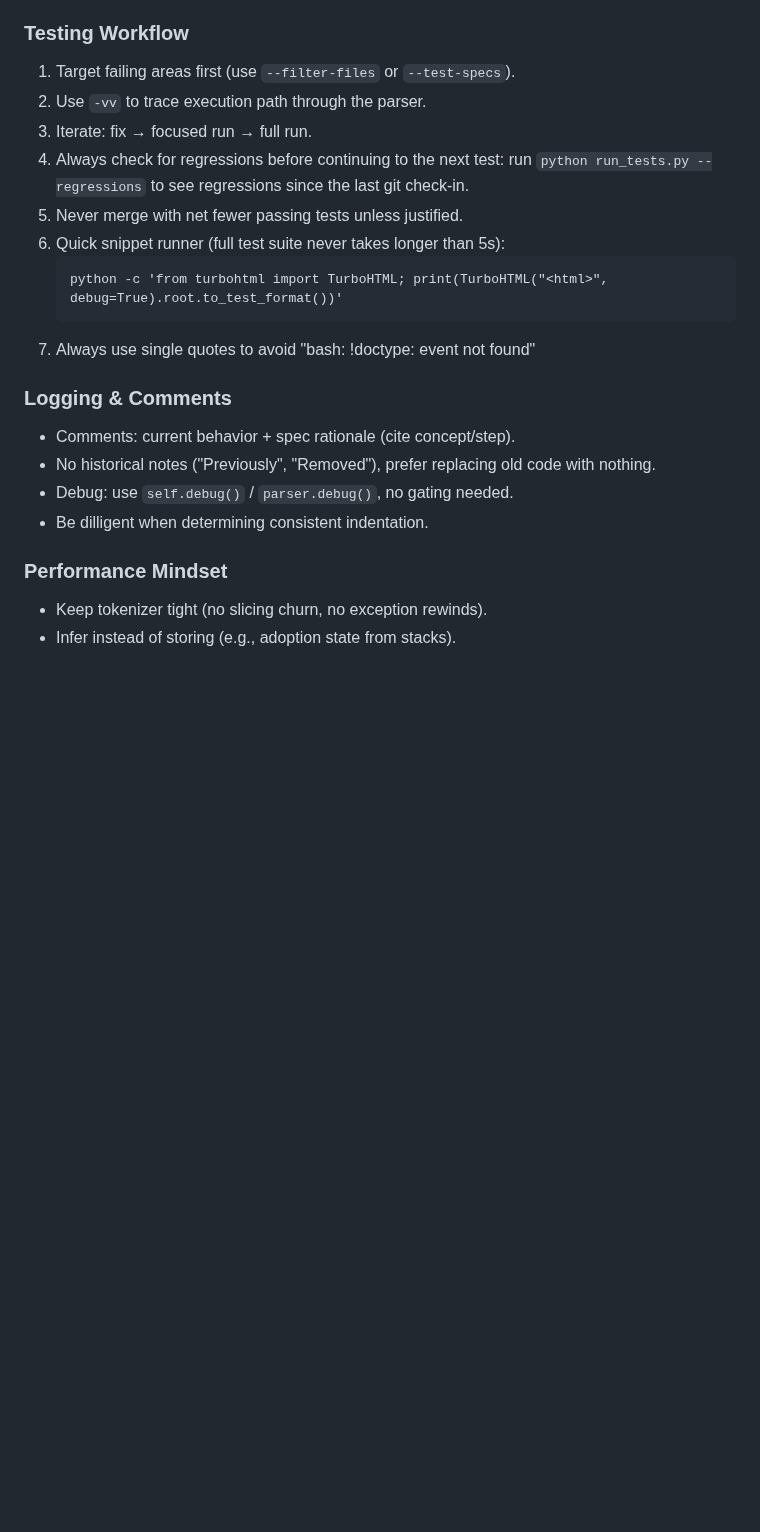
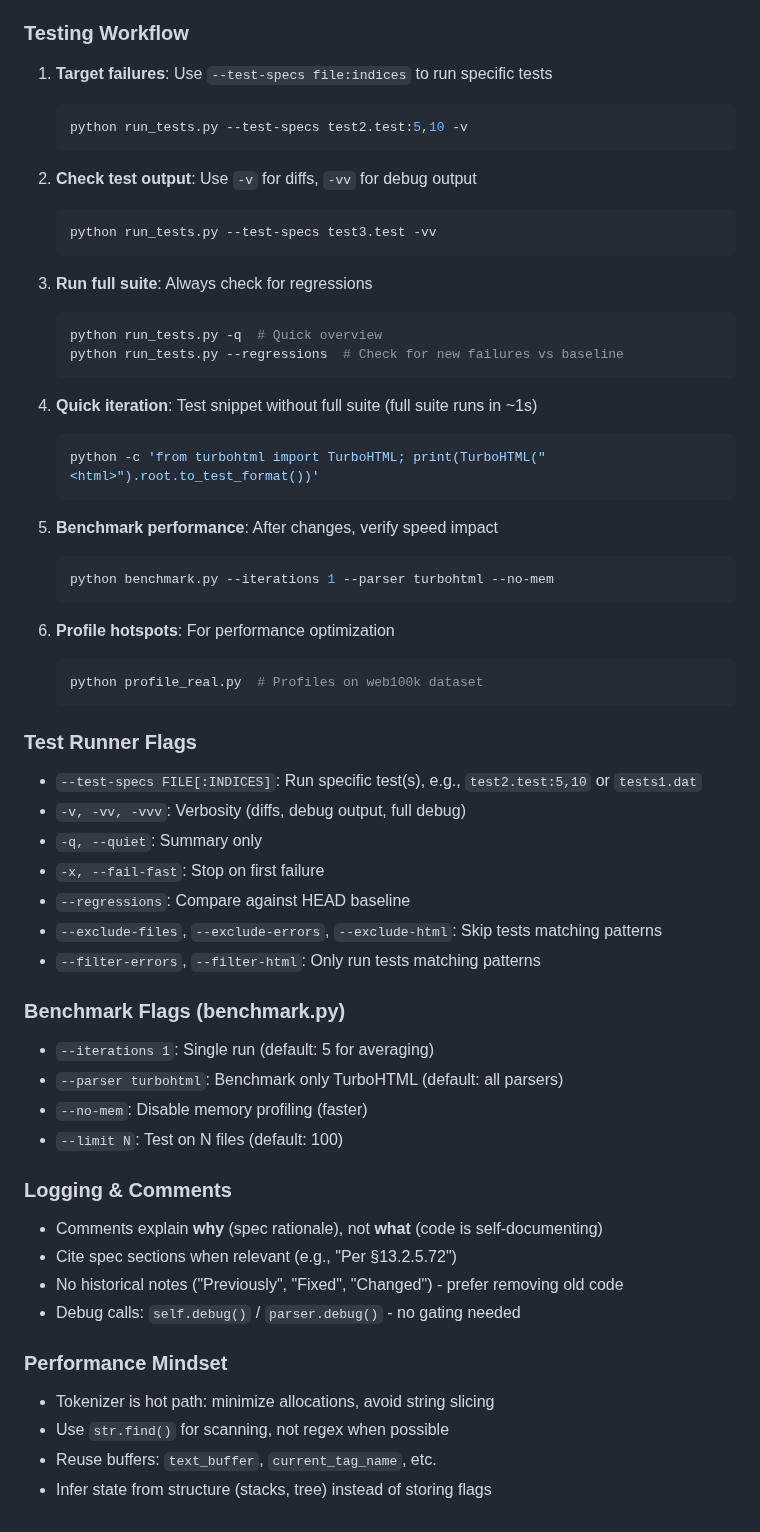
Before and after one commit to EmilStenstrom/turbohtml, a Markdown page: .github/copilot-instructions.md, the part around one of its changes. Drawn GitHub-style; blank space fills up the shorter version.

Commit message:
Refactor: update agent instructions for clarity and consistency in decision-making and testing workflow

````diff
--- a/.github/copilot-instructions.md
+++ b/.github/copilot-instructions.md
@@ -49,22 +30,59 @@ No heuristics allowed, and if found remove and replace with spec-compliant code
 
 ### Testing Workflow
-1. Target failing areas first (use `--filter-files` or `--test-specs`).
-2. Use `-vv` to trace execution path through the parser.
-2. Iterate: fix → focused run → full run.
-3. Always check for regressions before continuing to the next test: run `python run_tests.py --regressions` to see regressions since the last git check-in.
-4. Never merge with net fewer passing tests unless justified.
-5. Quick snippet runner (full test suite never takes longer than 5s):
+1. **Target failures**: Use `--test-specs file:indices` to run specific tests
+   ```bash
+   python run_tests.py --test-specs test2.test:5,10 -v
    ```
-   python -c 'from turbohtml import TurboHTML; print(TurboHTML("<html>", debug=True).root.to_test_format())'
+
+2. **Check test output**: Use `-v` for diffs, `-vv` for debug output
+   ```bash
+   python run_tests.py --test-specs test3.test -vv
    ```
-6. Always use single quotes to avoid "bash: !doctype: event not found"
+
+3. **Run full suite**: Always check for regressions
+   ```bash
+   python run_tests.py -q  # Quick overview
+   python run_tests.py --regressions  # Check for new failures vs baseline
+   ```
+
+4. **Quick iteration**: Test snippet without full suite (full suite runs in ~1s)
+   ```bash
+   python -c 'from turbohtml import TurboHTML; print(TurboHTML("<html>").root.to_test_format())'
+   ```
+
+5. **Benchmark performance**: After changes, verify speed impact
+   ```bash
+   python benchmark.py --iterations 1 --parser turbohtml --no-mem
+   ```
+
+6. **Profile hotspots**: For performance optimization
+   ```bash
+   python profile_real.py  # Profiles on web100k dataset
+   ```
+
+### Test Runner Flags
+- `--test-specs FILE[:INDICES]`: Run specific test(s), e.g., `test2.test:5,10` or `tests1.dat`
+- `-v, -vv, -vvv`: Verbosity (diffs, debug output, full debug)
+- `-q, --quiet`: Summary only
+- `-x, --fail-fast`: Stop on first failure
+- `--regressions`: Compare against HEAD baseline
+- `--exclude-files`, `--exclude-errors`, `--exclude-html`: Skip tests matching patterns
+- `--filter-errors`, `--filter-html`: Only run tests matching patterns
+
+### Benchmark Flags (benchmark.py)
+- `--iterations 1`: Single run (default: 5 for averaging)
+- `--parser turbohtml`: Benchmark only TurboHTML (default: all parsers)
+- `--no-mem`: Disable memory profiling (faster)
+- `--limit N`: Test on N files (default: 100)
 
 ### Logging & Comments
-- Comments: current behavior + spec rationale (cite concept/step).
-- No historical notes ("Previously", "Removed"), prefer replacing old code with nothing.
-- Debug: use `self.debug()` / `parser.debug()`, no gating needed.
-- Be dilligent when determining consistent indentation.
+- Comments explain **why** (spec rationale), not **what** (code is self-documenting)
+- Cite spec sections when relevant (e.g., "Per §13.2.5.72")
+- No historical notes ("Previously", "Fixed", "Changed") - prefer removing old code
+- Debug calls: `self.debug()` / `parser.debug()` - no gating needed
 
 ### Performance Mindset
-- Keep tokenizer tight (no slicing churn, no exception rewinds).
-- Infer instead of storing (e.g., adoption state from stacks).
+- Tokenizer is hot path: minimize allocations, avoid string slicing
+- Use `str.find()` for scanning, not regex when possible
+- Reuse buffers: `text_buffer`, `current_tag_name`, etc.
+- Infer state from structure (stacks, tree) instead of storing flags
````
Also changed, not shown: other parts of .github/copilot-instructions.md (+19 -38 lines).
